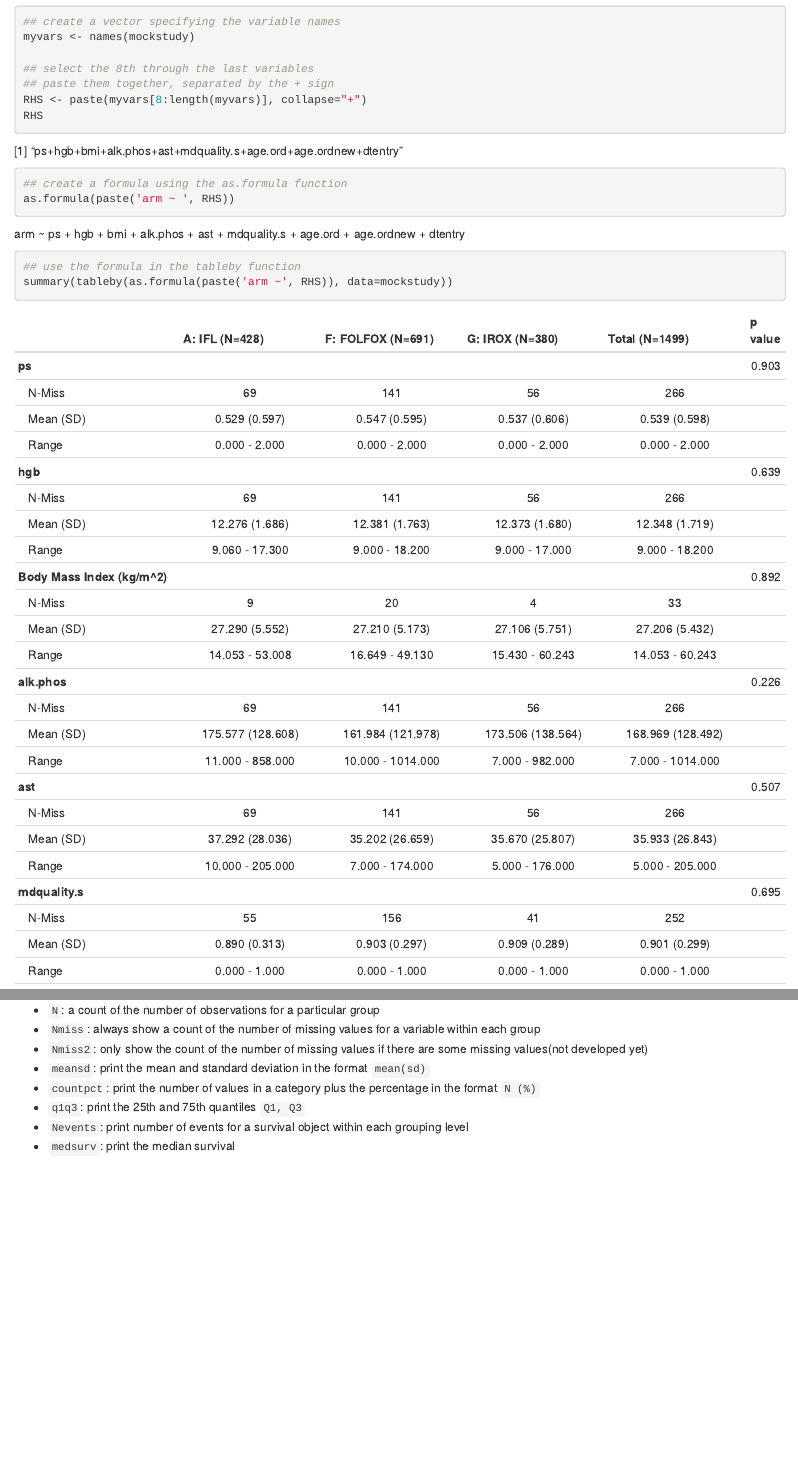
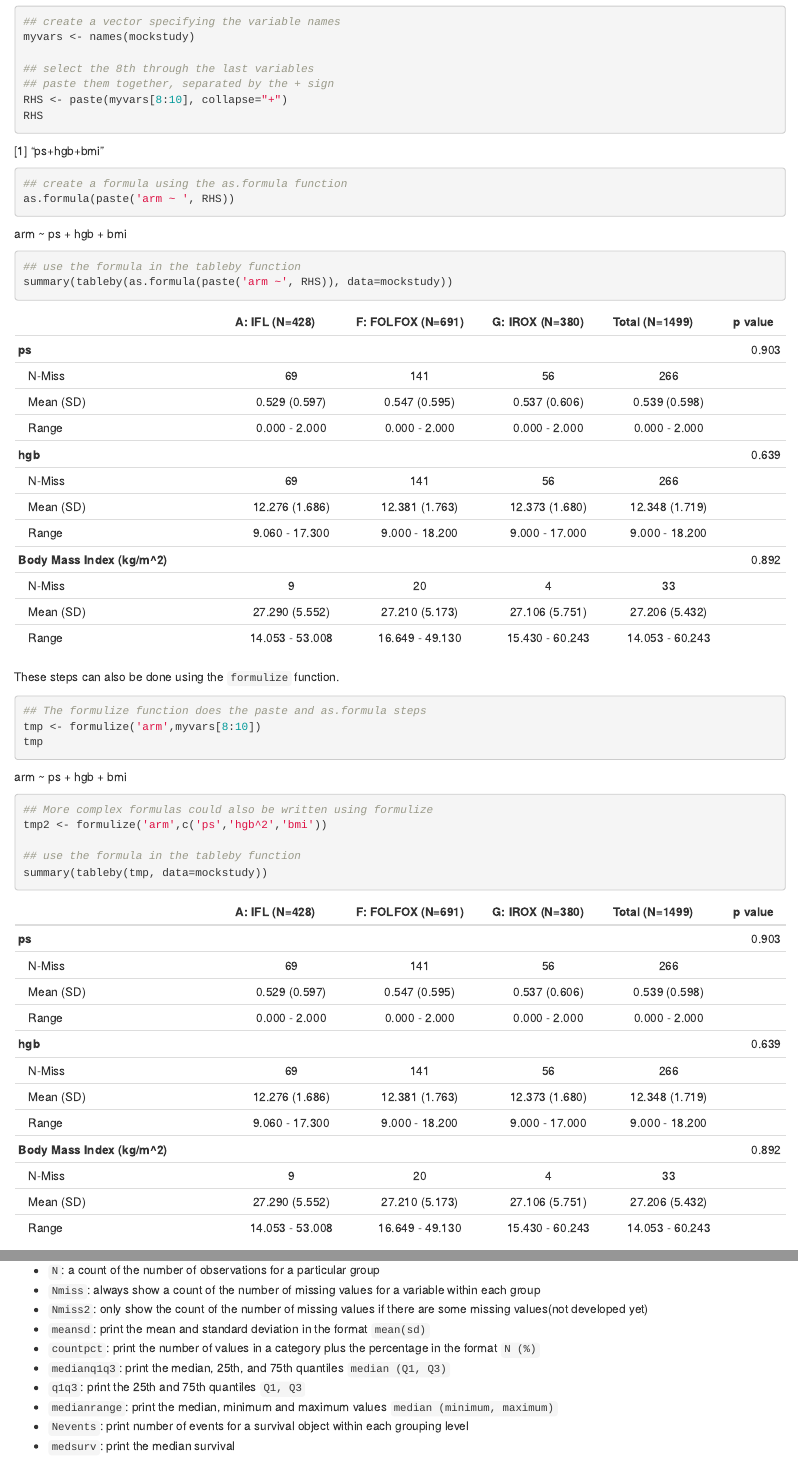
Before and after one commit to mayoverse/arsenal, an R Markdown document (vignettes/tableby.Rmd): the page in a window 1100 px wide, from 12440 px down, and a second part further down, joined at a grey line. Rendered offline with R 4.5, knitr and Pandoc, with nearby package versions; long lines of code are wrapped.

Commit message:
Modified example 6 in tableby vignette to include formulize function.  Added medianq1q3, medianrange to list of special functions.
git-svn-id: https://bsisvn.mayo.edu/main/projects/r/rpkg/arsenal/trunk@33237 8f329c14-d232-4f17-8684-7ee34322b8dc

````diff
--- a/vignettes/tableby.Rmd
+++ b/vignettes/tableby.Rmd
@@ -275,7 +275,7 @@ myvars <- names(mockstudy)
 
 ## select the 8th through the last variables
 ## paste them together, separated by the + sign
-RHS <- paste(myvars[8:length(myvars)], collapse="+")
+RHS <- paste(myvars[8:10], collapse="+")
 RHS
 
 ## create a formula using the as.formula function
@@ -283,6 +283,20 @@ as.formula(paste('arm ~ ', RHS))
 
 ## use the formula in the tableby function
 summary(tableby(as.formula(paste('arm ~', RHS)), data=mockstudy))
+```
+
+These steps can also be done using the `formulize` function.
+
+```{r, results='asis'}
+## The formulize function does the paste and as.formula steps
+tmp <- formulize('arm',myvars[8:10])
+tmp
+
+## More complex formulas could also be written using formulize
+tmp2 <- formulize('arm',c('ps','hgb^2','bmi'))
+
+## use the formula in the tableby function
+summary(tableby(tmp, data=mockstudy))
 ```
 
 ###7. Subset the dataset used in the analysis
@@ -609,7 +623,9 @@ Any summary statistics standardly defined in R (e.g. mean, median, sd, mad, rang
 * `Nmiss2`: only show the count of the number of missing values if there are some missing values(not developed yet)
 * `meansd`: print the mean and standard deviation in the format `mean(sd)`
 * `countpct`: print the number of values in a category plus the percentage in the format `N (%)`
+* `medianq1q3`: print the median, 25th, and 75th quantiles `median (Q1, Q3)`
 * `q1q3`: print the 25th and 75th quantiles `Q1, Q3`
+* `medianrange`: print the median, minimum and maximum values `median (minimum, maximum)`
 * `Nevents`: print number of events for a survival object within each grouping level
 * `medsurv`: print the median survival
 
````
